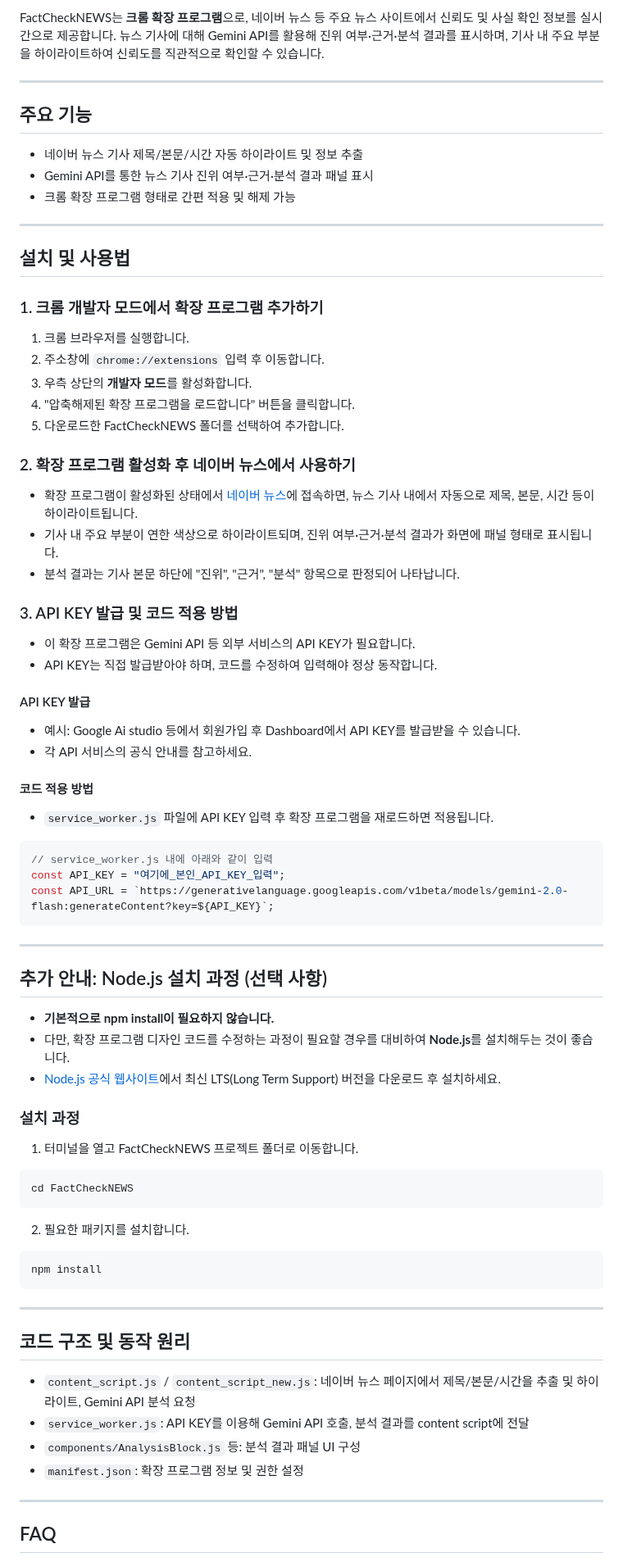
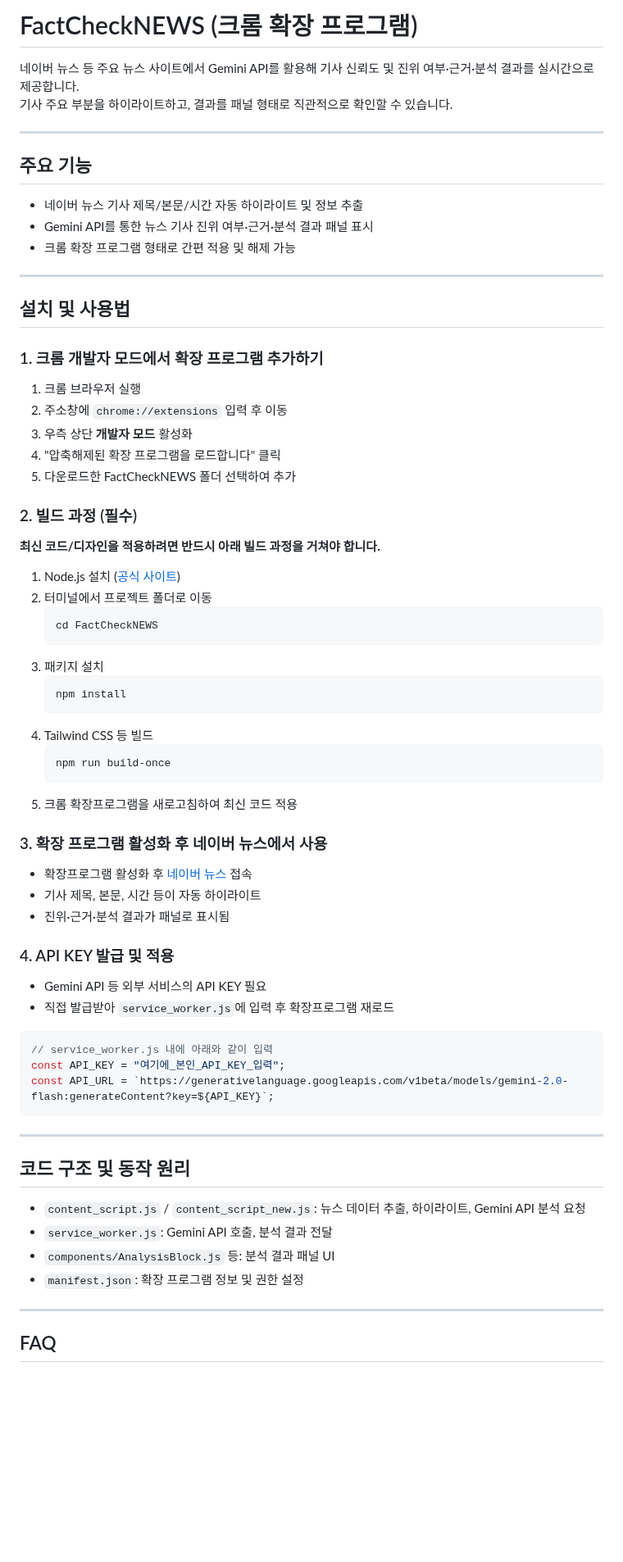
Before and after one commit to PpGgWw/FactCheckNEWS, a Markdown page: README.md, the part around one of its changes. Shown at 82% size. Rendered like a GitHub page; blank space fills up the shorter version.

Commit message:
Revise README for improved clarity and organization

````diff
--- a/README.md
+++ b/README.md
@@ -1,13 +1,15 @@
-FactCheckNEWS는 **크롬 확장 프로그램**으로, 네이버 뉴스 등 주요 뉴스 사이트에서 신뢰도 및 사실 확인 정보를 실시간으로 제공합니다.
-뉴스 기사에 대해 Gemini API를 활용해 진위 여부·근거·분석 결과를 표시하며, 기사 내 주요 부분을 하이라이트하여 신뢰도를 직관적으로 확인할 수 있습니다.
+# FactCheckNEWS (크롬 확장 프로그램)
+
+네이버 뉴스 등 주요 뉴스 사이트에서 Gemini API를 활용해 기사 신뢰도 및 진위 여부·근거·분석 결과를 실시간으로 제공합니다.
+기사 주요 부분을 하이라이트하고, 결과를 패널 형태로 직관적으로 확인할 수 있습니다.
 
 ---
 
 ## 주요 기능
 
-* 네이버 뉴스 기사 제목/본문/시간 자동 하이라이트 및 정보 추출
-* Gemini API를 통한 뉴스 기사 진위 여부·근거·분석 결과 패널 표시
-* 크롬 확장 프로그램 형태로 간편 적용 및 해제 가능
+- 네이버 뉴스 기사 제목/본문/시간 자동 하이라이트 및 정보 추출
+- Gemini API를 통한 뉴스 기사 진위 여부·근거·분석 결과 패널 표시
+- 크롬 확장 프로그램 형태로 간편 적용 및 해제 가능
 
 ---
 
@@ -15,33 +17,41 @@ FactCheckNEWS는 **크롬 확장 프로그램**으로, 네이버 뉴스 등 주
 
 ### 1. 크롬 개발자 모드에서 확장 프로그램 추가하기
 
-1. 크롬 브라우저를 실행합니다.
-2. 주소창에 `chrome://extensions` 입력 후 이동합니다.
-3. 우측 상단의 **개발자 모드**를 활성화합니다.
-4. "압축해제된 확장 프로그램을 로드합니다" 버튼을 클릭합니다.
-5. 다운로드한 FactCheckNEWS 폴더를 선택하여 추가합니다.
+1. 크롬 브라우저 실행
+2. 주소창에 `chrome://extensions` 입력 후 이동
+3. 우측 상단 **개발자 모드** 활성화
+4. "압축해제된 확장 프로그램을 로드합니다" 클릭
+5. 다운로드한 FactCheckNEWS 폴더 선택하여 추가
 
-### 2. 확장 프로그램 활성화 후 네이버 뉴스에서 사용하기
+### 2. 빌드 과정 (필수)
 
-* 확장 프로그램이 활성화된 상태에서 [네이버 뉴스](https://news.naver.com/)에 접속하면,
-  뉴스 기사 내에서 자동으로 제목, 본문, 시간 등이 하이라이트됩니다.
-* 기사 내 주요 부분이 연한 색상으로 하이라이트되며,
-  진위 여부·근거·분석 결과가 화면에 패널 형태로 표시됩니다.
-* 분석 결과는 기사 본문 하단에 "진위", "근거", "분석" 항목으로 판정되어 나타납니다.
+**최신 코드/디자인을 적용하려면 반드시 아래 빌드 과정을 거쳐야 합니다.**
 
-### 3. API KEY 발급 및 코드 적용 방법
+1. Node.js 설치 ([공식 사이트](https://nodejs.org/))
+2. 터미널에서 프로젝트 폴더로 이동
+   ```bash
+   cd FactCheckNEWS
+   ```
+3. 패키지 설치
+   ```bash
+   npm install
+   ```
+4. Tailwind CSS 등 빌드
+   ```bash
+   npm run build-once
+   ```
+5. 크롬 확장프로그램을 새로고침하여 최신 코드 적용
 
-* 이 확장 프로그램은 Gemini API 등 외부 서비스의 API KEY가 필요합니다.
-* API KEY는 직접 발급받아야 하며, 코드를 수정하여 입력해야 정상 동작합니다.
+### 3. 확장 프로그램 활성화 후 네이버 뉴스에서 사용
 
-#### API KEY 발급
+- 확장프로그램 활성화 후 [네이버 뉴스](https://news.naver.com/) 접속
+- 기사 제목, 본문, 시간 등이 자동 하이라이트
+- 진위·근거·분석 결과가 패널로 표시됨
 
-* 예시: Google Ai studio 등에서 회원가입 후 Dashboard에서 API KEY를 발급받을 수 있습니다.
-* 각 API 서비스의 공식 안내를 참고하세요.
+### 4. API KEY 발급 및 적용
 
-#### 코드 적용 방법
-
-* `service_worker.js` 파일에 API KEY 입력 후 확장 프로그램을 재로드하면 적용됩니다.
+- Gemini API 등 외부 서비스의 API KEY 필요
+- 직접 발급받아 `service_worker.js`에 입력 후 확장프로그램 재로드
 
 ```javascript
 // service_worker.js 내에 아래와 같이 입력
@@ -51,34 +61,12 @@ const API_URL = `https://generativelanguage.googleapis.com/v1beta/models/gemini-
 
 ---
 
-## 추가 안내: Node.js 설치 과정 (선택 사항)
-
-* **기본적으로 npm install이 필요하지 않습니다.**
-* 다만, 확장 프로그램 디자인 코드를 수정하는 과정이 필요할 경우를 대비하여 **Node.js**를 설치해두는 것이 좋습니다.
-* [Node.js 공식 웹사이트](https://nodejs.org/)에서 최신 LTS(Long Term Support) 버전을 다운로드 후 설치하세요.
-
-### 설치 과정
-
-1. 터미널을 열고 FactCheckNEWS 프로젝트 폴더로 이동합니다.
-
-```bash
-cd FactCheckNEWS
-```
-
-2. 필요한 패키지를 설치합니다.
-
-```bash
-npm install
-```
-
----
-
 ## 코드 구조 및 동작 원리
 
-* `content_script.js` / `content_script_new.js`: 네이버 뉴스 페이지에서 제목/본문/시간을 추출 및 하이라이트, Gemini API 분석 요청
-* `service_worker.js`: API KEY를 이용해 Gemini API 호출, 분석 결과를 content script에 전달
-* `components/AnalysisBlock.js` 등: 분석 결과 패널 UI 구성
-* `manifest.json`: 확장 프로그램 정보 및 권한 설정
+- `content_script.js` / `content_script_new.js`: 뉴스 데이터 추출, 하이라이트, Gemini API 분석 요청
+- `service_worker.js`: Gemini API 호출, 분석 결과 전달
+- `components/AnalysisBlock.js` 등: 분석 결과 패널 UI
+- `manifest.json`: 확장 프로그램 정보 및 권한 설정
 
 ---
 
````
Also changed, not shown: other parts of README.md (+27 -7 lines).
